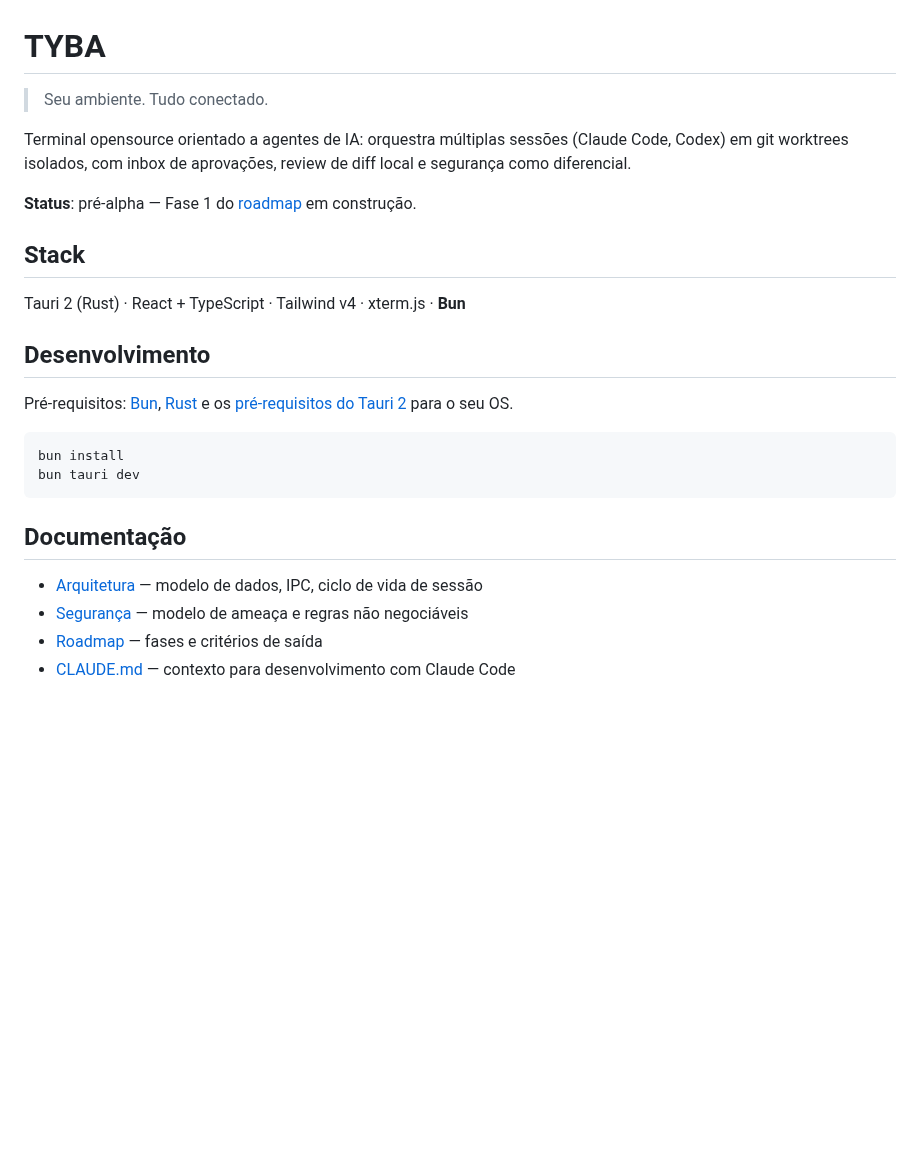
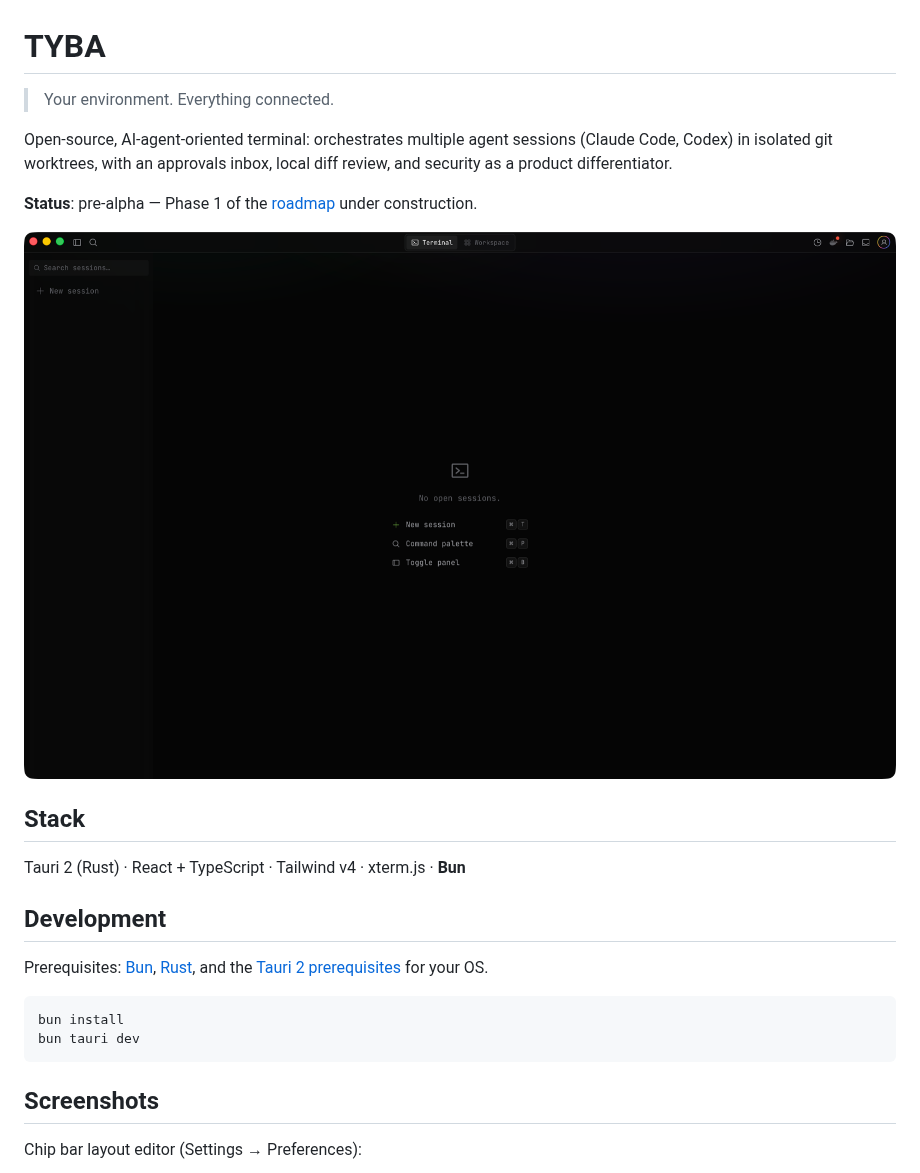
Before and after one commit to tybadev/tyba-terminal, a Markdown page: README.md, the part around one of its changes. Drawn GitHub-style; pictures changed too: docs/assets/tyba-home.png (added); blank space fills up the shorter version.

Commit message:
docs(readme): inglês + screenshots sem dados da máquina
Empty state como hero e o editor de chips em Settings > Preferences.
Capturas com sidebar sem workspaces e sem nome de conta ou paths do
usuário; redimensionadas pra 1600px.

````diff
--- a/README.md
+++ b/README.md
@@ -1,28 +1,27 @@
 # TYBA
 
-> Seu ambiente. Tudo conectado.
+> Your environment. Everything connected.
 
-Terminal opensource orientado a agentes de IA: orquestra múltiplas sessões (Claude Code, Codex) em git worktrees isolados, com inbox de aprovações, review de diff local e segurança como diferencial.
+Open-source, AI-agent-oriented terminal: orchestrates multiple agent sessions (Claude Code, Codex) in isolated git worktrees, with an approvals inbox, local diff review, and security as a product differentiator.
 
-**Status**: pré-alpha — Fase 1 do [roadmap](docs/ROADMAP.md) em construção.
+**Status**: pre-alpha — Phase 1 of the [roadmap](docs/ROADMAP.md) under construction.
+
+![TYBA](docs/assets/tyba-home.png)
 
 ## Stack
 
 Tauri 2 (Rust) · React + TypeScript · Tailwind v4 · xterm.js · **Bun**
 
-## Desenvolvimento
+## Development
 
-Pré-requisitos: [Bun](https://bun.sh), [Rust](https://rustup.rs) e os [pré-requisitos do Tauri 2](https://v2.tauri.app/start/prerequisites/) para o seu OS.
+Prerequisites: [Bun](https://bun.sh), [Rust](https://rustup.rs), and the [Tauri 2 prerequisites](https://v2.tauri.app/start/prerequisites/) for your OS.
 
 ```bash
 bun install
 bun tauri dev
 ```
 
-## Documentação
+## Screenshots
 
-- [Arquitetura](docs/ARCHITECTURE.md) — modelo de dados, IPC, ciclo de vida de sessão
-- [Segurança](docs/SECURITY.md) — modelo de ameaça e regras não negociáveis
-- [Roadmap](docs/ROADMAP.md) — fases e critérios de saída
-- [CLAUDE.md](CLAUDE.md) — contexto para desenvolvimento com Claude Code
+Chip bar layout editor (Settings → Preferences):
 
````
Also changed, not shown: other parts of README.md (+10 -1 lines), docs/assets/tyba-settings-chips.png (added).
